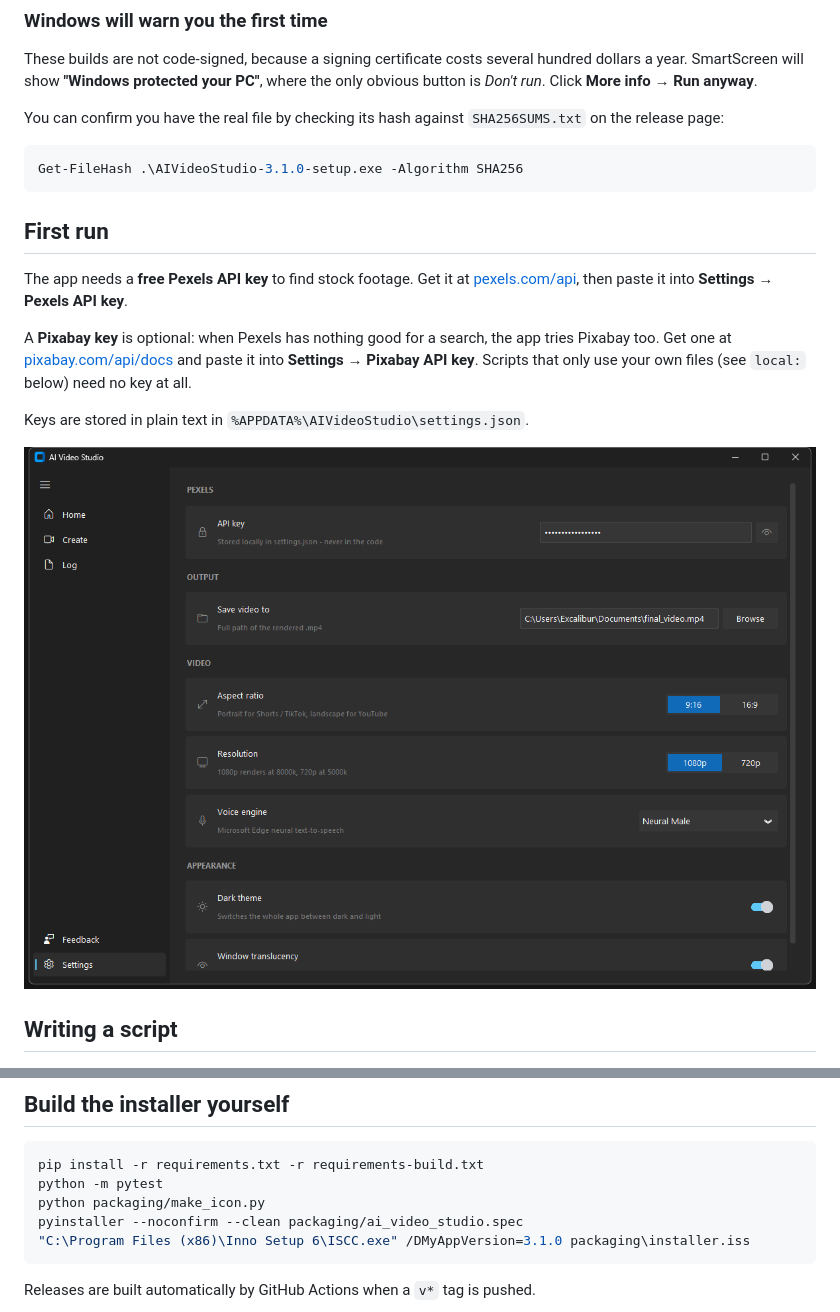
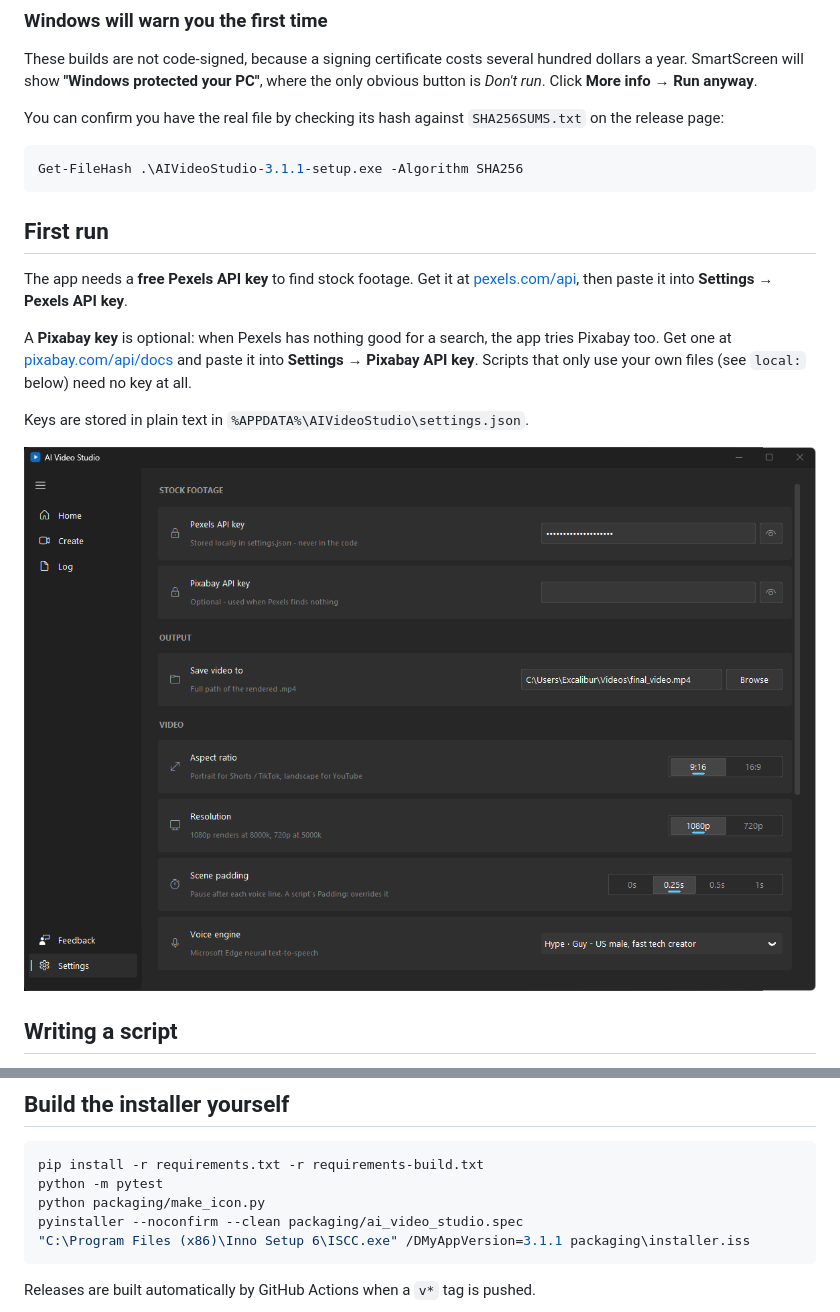
Before and after one commit to bodrumundenizi-beep/free-ai-video-generator, a Markdown page: README.md, 2 parts joined by grey strips. GitHub-like rendering; pictures changed too: docs/settings.png.

````diff
--- a/README.md
+++ b/README.md
@@ -37,7 +37,7 @@ You can confirm you have the real file by checking its hash against
 `SHA256SUMS.txt` on the release page:
 
 ```powershell
-Get-FileHash .\AIVideoStudio-3.1.0-setup.exe -Algorithm SHA256
+Get-FileHash .\AIVideoStudio-3.1.1-setup.exe -Algorithm SHA256
 ```
 
 ## First run
@@ -231,7 +231,7 @@ pip install -r requirements.txt -r requirements-build.txt
 python -m pytest
 python packaging/make_icon.py
 pyinstaller --noconfirm --clean packaging/ai_video_studio.spec
-"C:\Program Files (x86)\Inno Setup 6\ISCC.exe" /DMyAppVersion=3.1.0 packaging\installer.iss
+"C:\Program Files (x86)\Inno Setup 6\ISCC.exe" /DMyAppVersion=3.1.1 packaging\installer.iss
 ```
 
 Releases are built automatically by GitHub Actions when a `v*` tag is pushed.
````
Also changed, not shown: other parts of README.md (+1 -1 lines), docs/create.png, docs/home.png, 2 other files.
